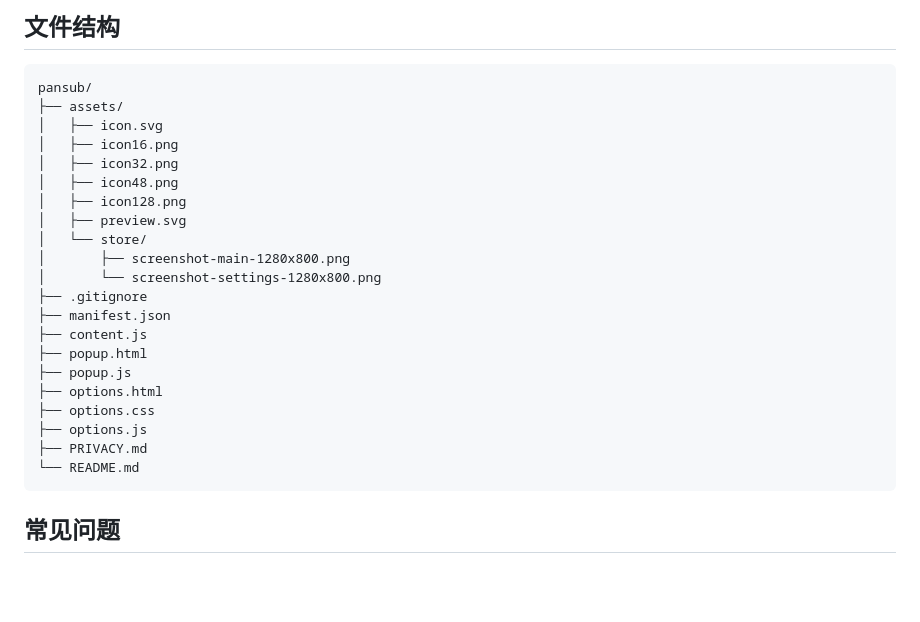
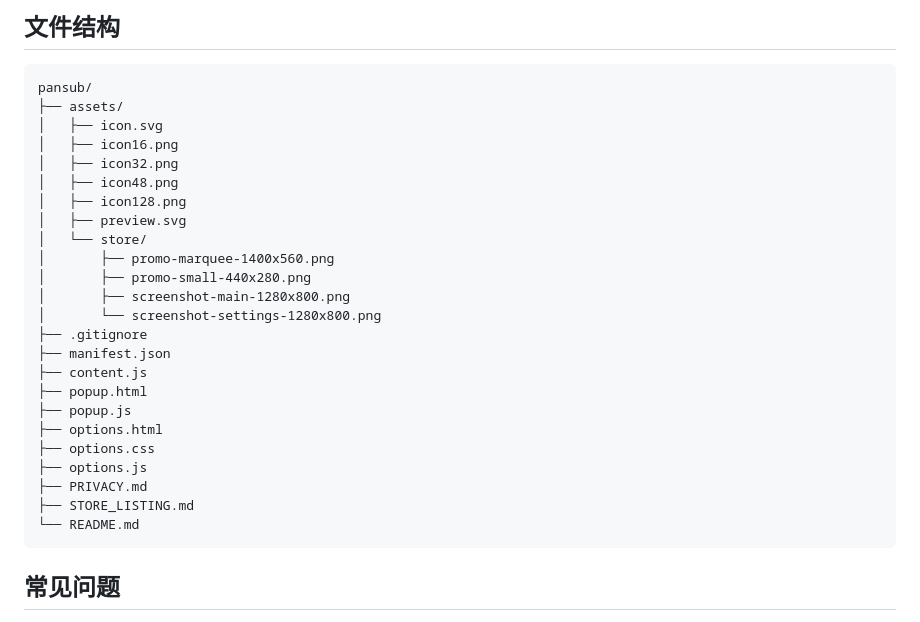
Before and after one commit to hannnnnnnny/pansub, a Markdown page: README.md, the part around the change printed below. Drawn GitHub-style; blank space fills up the shorter version.

````diff
--- a/README.md
+++ b/README.md
@@ -257,6 +264,8 @@ pansub/
 │   ├── icon128.png
 │   ├── preview.svg
 │   └── store/
+│       ├── promo-marquee-1400x560.png
+│       ├── promo-small-440x280.png
 │       ├── screenshot-main-1280x800.png
 │       └── screenshot-settings-1280x800.png
 ├── .gitignore
@@ -268,6 +277,7 @@ pansub/
 ├── options.css
 ├── options.js
 ├── PRIVACY.md
+├── STORE_LISTING.md
 └── README.md
 ```
 
````
Also changed, not shown: other parts of README.md (+9 -2 lines), STORE_LISTING.md (added, +252 -0 lines), assets/store/promo-marquee-1400x560.png (added), assets/store/promo-small-440x280.png (added).
